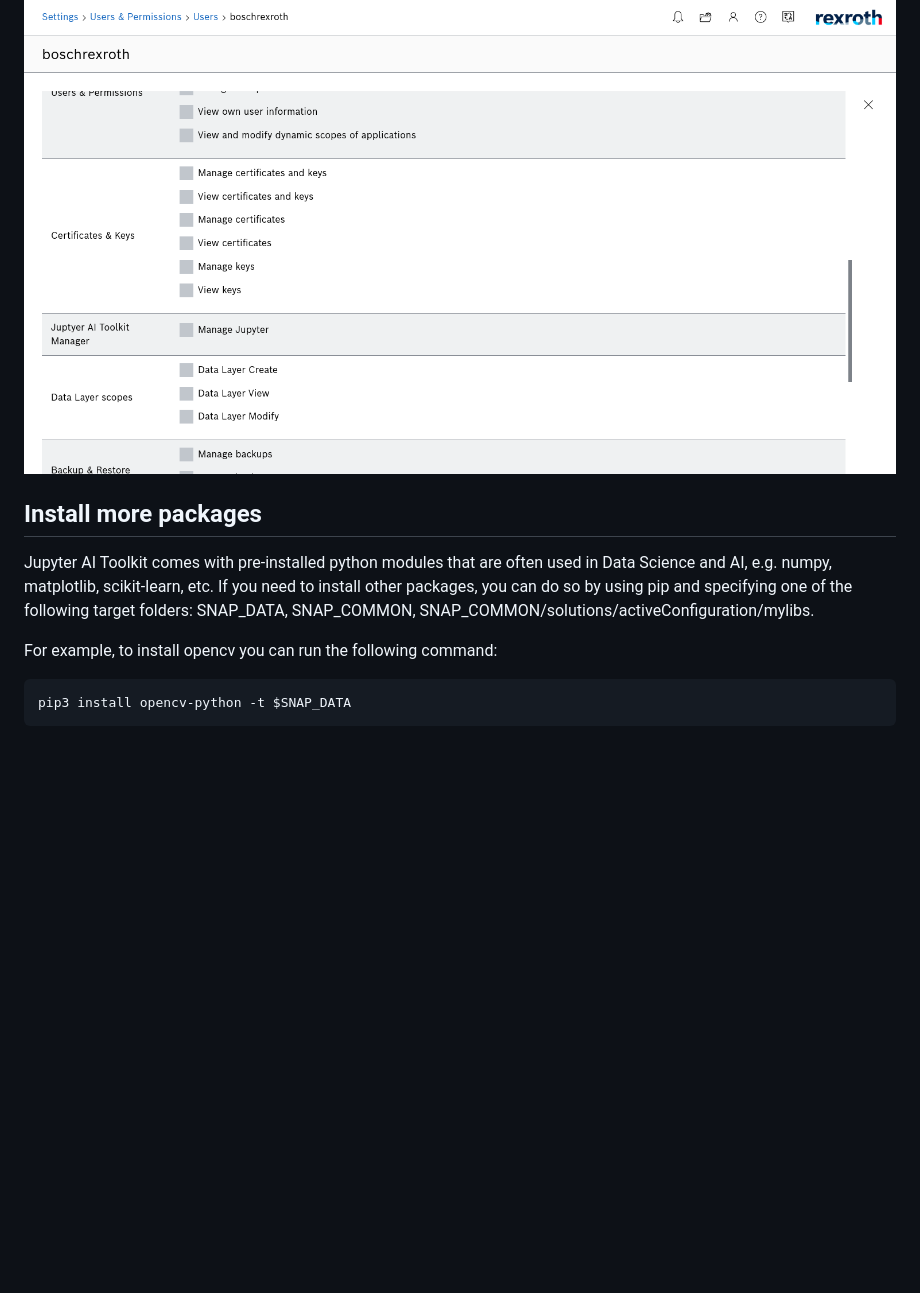
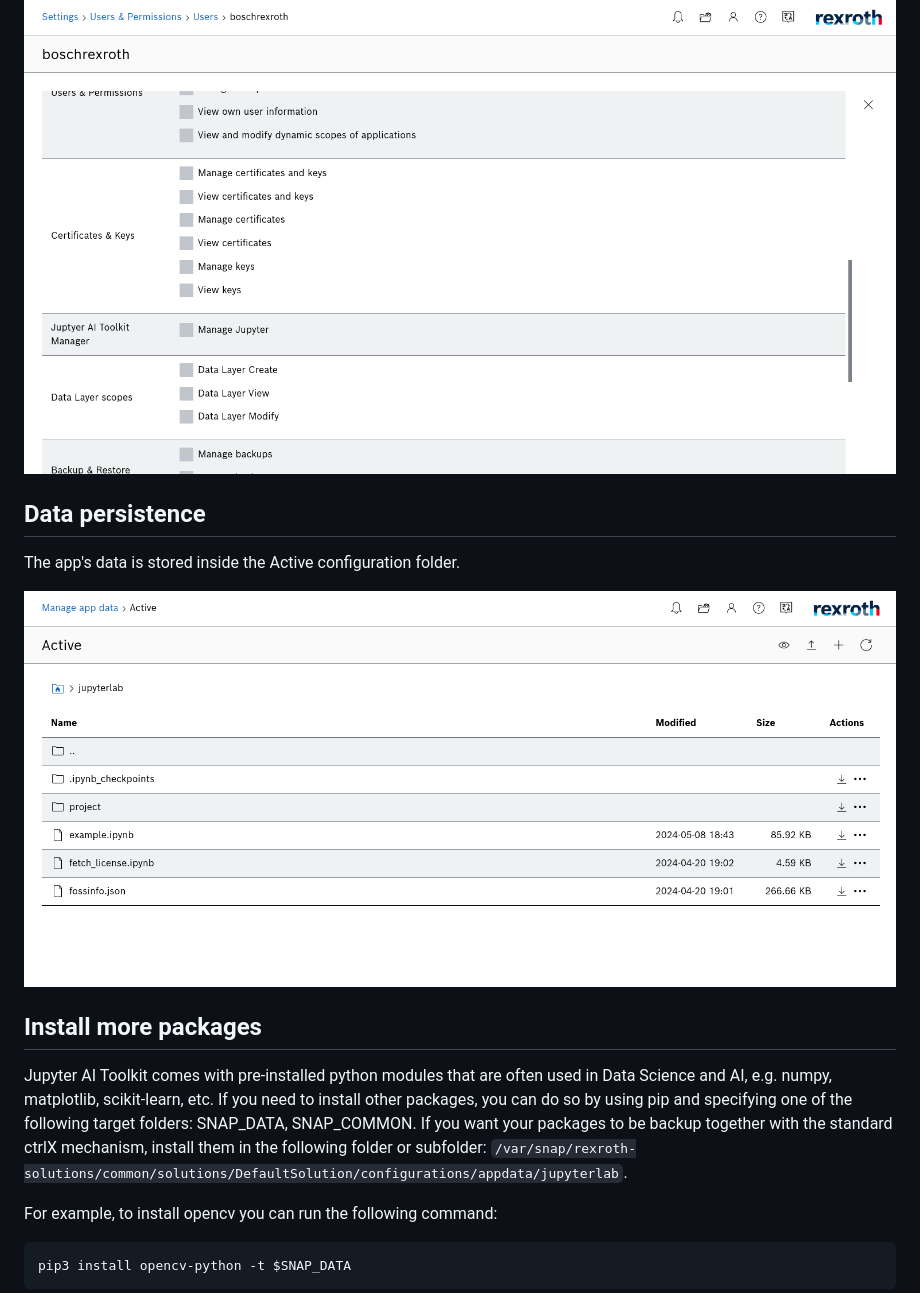
Before and after one commit to VisionSystemSrl/jupyter-ai-toolkit-doc, a Markdown page: documentation/MyDoc1.md, the part around one of its changes. Rendered like a GitHub page; pictures changed too: documentation/doc_img/ctrlx-data-persistence.png (added); blank space fills up the shorter version.

Commit message:
added additional doc

````diff
--- a/documentation/MyDoc1.md
+++ b/documentation/MyDoc1.md
@@ -22,10 +26,16 @@ The User Management is included in the ctrlX Automation Platform. You can manage
 
 ![user management](./doc_img/ctrlx-user-management.png)
 
+## Data persistence
+The app's data is stored inside the Active configuration folder.
+
+![data persistence](./doc_img/ctrlx-data-persistence.png)
+
 
 ## Install more packages
 Jupyter AI Toolkit comes with pre-installed python modules that are often used in Data Science and AI, e.g. numpy, matplotlib, scikit-learn, etc.
-If you need to install other packages, you can do so by using pip and specifying one of the following target folders: SNAP_DATA, SNAP_COMMON, SNAP_COMMON/solutions/activeConfiguration/mylibs.
+If you need to install other packages, you can do so by using pip and specifying one of the following target folders: SNAP_DATA, SNAP_COMMON.
+If you want your packages to be backup together with the standard ctrlX mechanism, install them in the following folder or subfolder: `/var/snap/rexroth-solutions/common/solutions/DefaultSolution/configurations/appdata/jupyterlab`.
 
 For example, to install opencv you can run the following command:
 ```
````
Also changed, not shown: other parts of documentation/MyDoc1.md (+4 -0 lines), docs/_images/ctrlx-data-persistence.png (added), docs/_images/jupyter-lab.png (added), documentation/doc_img/jupyter-lab.png (added), 10 other files.
